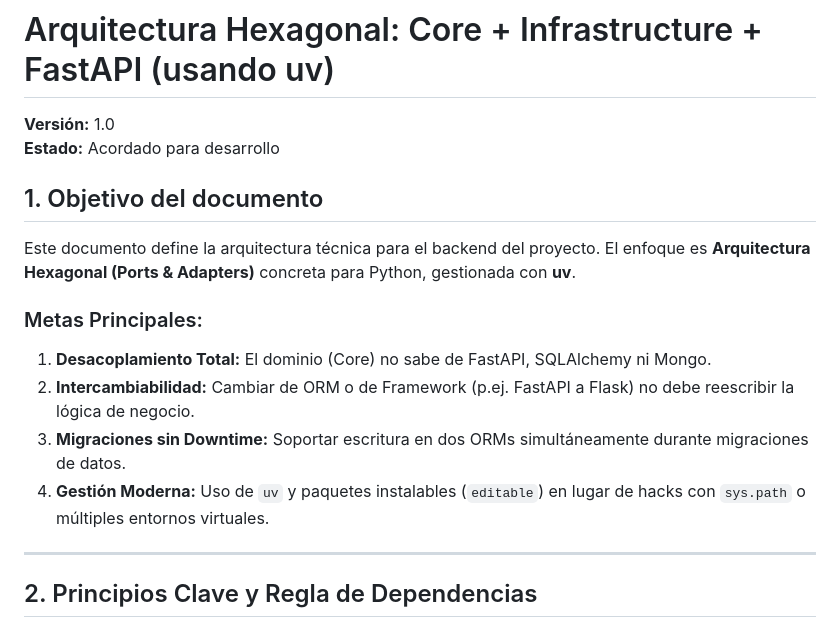
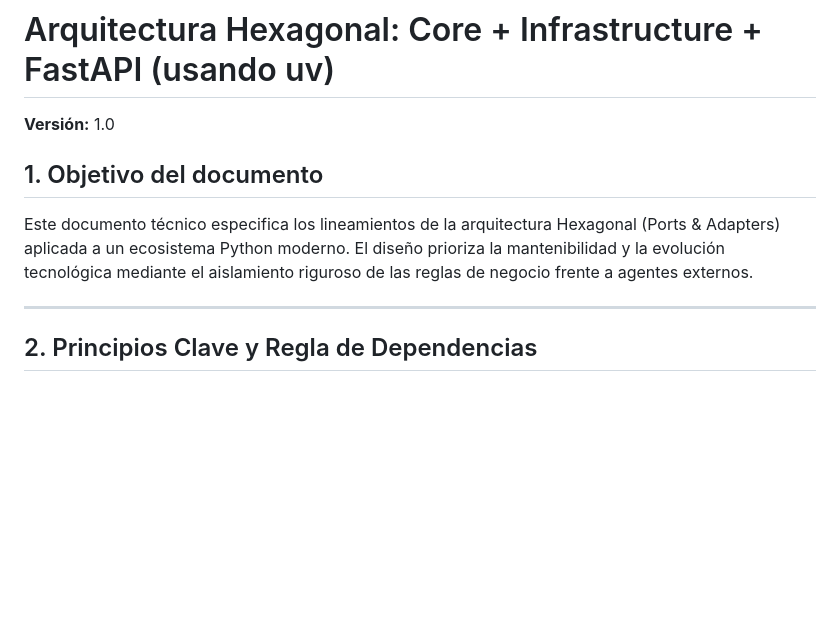
Before and after one commit to PabSdev/Arquitectura, a Markdown page: README.md, the part around the change. Drawn GitHub-style; blank space fills up the shorter version.

Commit message:
Revise README for clarity on architecture goals
Updated the document to clarify the technical specifications and goals of the Hexagonal Architecture applied to a modern Python ecosystem.

```diff
--- a/README.md
+++ b/README.md
@@ -1,17 +1,10 @@
 # Arquitectura Hexagonal: Core + Infrastructure + FastAPI (usando uv)
 
 **Versión:** 1.0
-**Estado:** Acordado para desarrollo
 
 ## 1. Objetivo del documento
 
-Este documento define la arquitectura técnica para el backend del proyecto. El enfoque es **Arquitectura Hexagonal (Ports & Adapters)** concreta para Python, gestionada con **uv**.
-
-### Metas Principales:
-1.  **Desacoplamiento Total:** El dominio (Core) no sabe de FastAPI, SQLAlchemy ni Mongo.
-2.  **Intercambiabilidad:** Cambiar de ORM o de Framework (p.ej. FastAPI a Flask) no debe reescribir la lógica de negocio.
-3.  **Migraciones sin Downtime:** Soportar escritura en dos ORMs simultáneamente durante migraciones de datos.
-4.  **Gestión Moderna:** Uso de `uv` y paquetes instalables (`editable`) en lugar de hacks con `sys.path` o múltiples entornos virtuales.
+Este documento técnico especifica los lineamientos de la arquitectura Hexagonal (Ports & Adapters) aplicada a un ecosistema Python moderno. El diseño prioriza la mantenibilidad y la evolución tecnológica mediante el aislamiento riguroso de las reglas de negocio frente a agentes externos.
 
 ---
 
```
